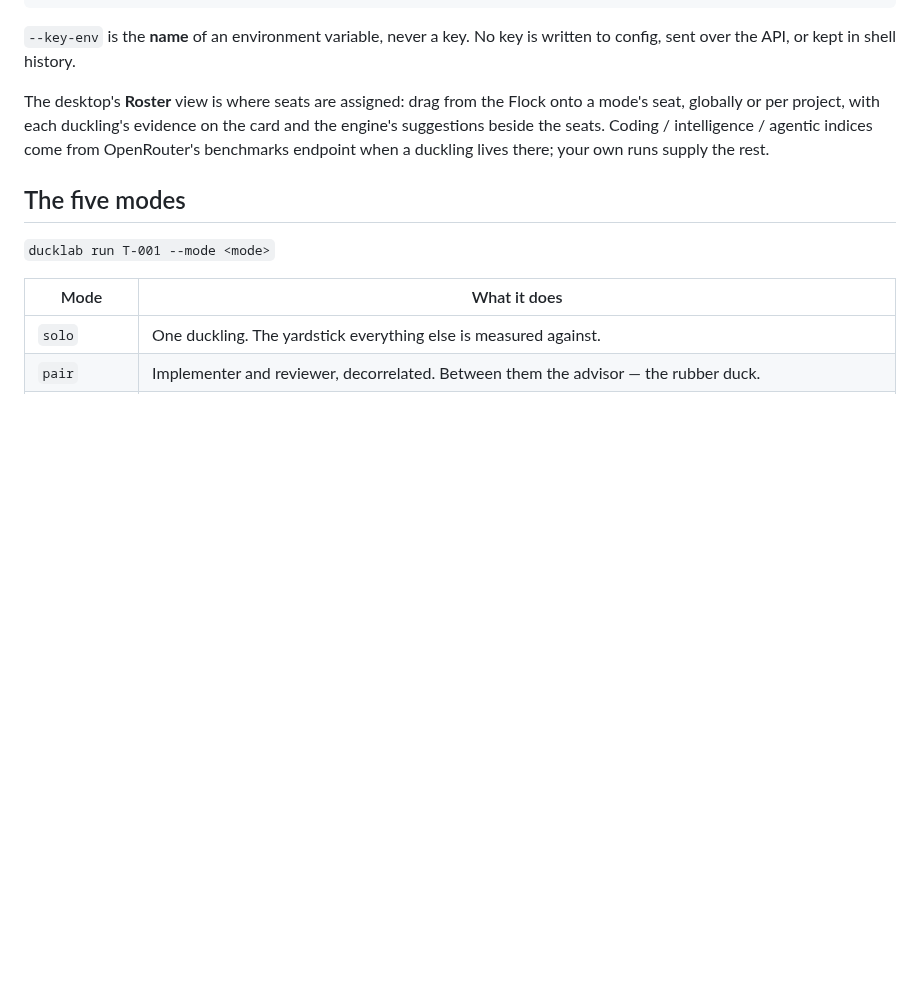
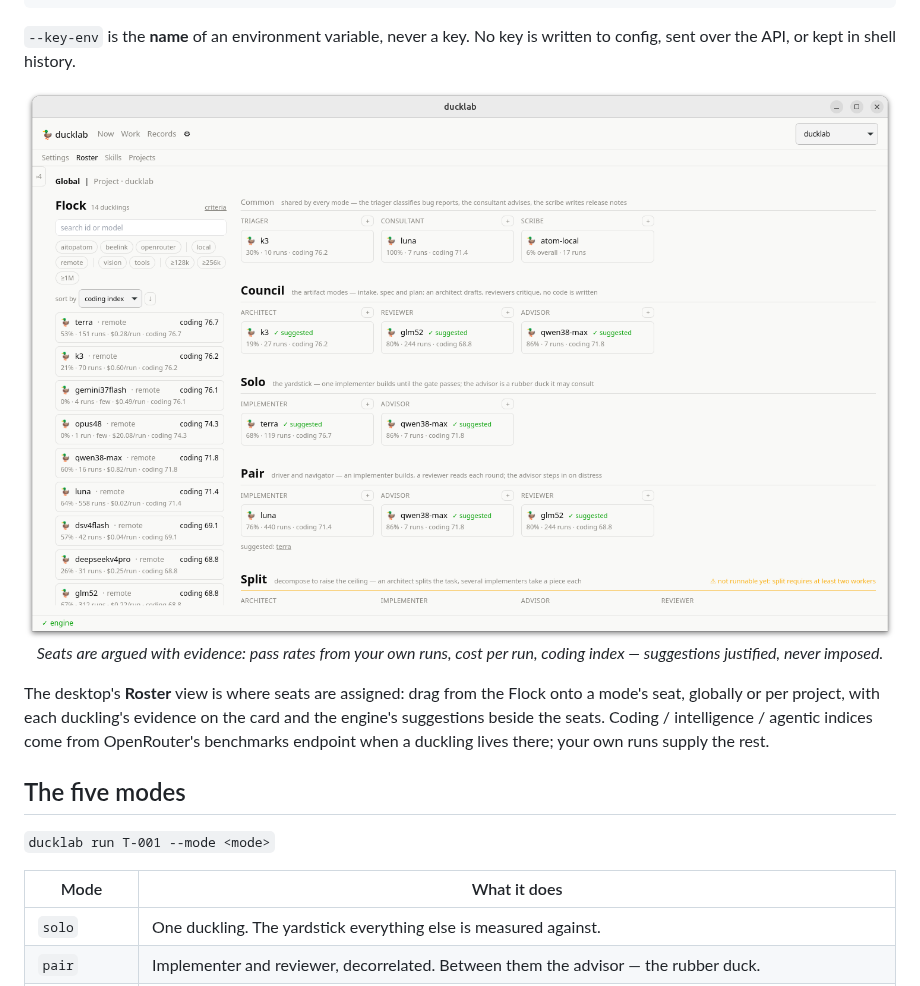
Before and after one commit to jrullan/ducklab, a Markdown page: README.md, the part around one of its changes. Rendered like a GitHub page; pictures changed too: docs/screenshots/roster.png (added); blank space fills up the shorter version.

```diff
--- a/README.md
+++ b/README.md
@@ -180,6 +190,11 @@ ducklab duckling test pato-sonnet --prompt "say OK"
 `--key-env` is the **name** of an environment variable, never a key. No key
 is written to config, sent over the API, or kept in shell history.
 
+<p align="center">
+  <img src="docs/screenshots/roster.png" alt="The roster board: flock with scorecards, seats per mode, engine suggestions" width="900">
+  <br><em>Seats are argued with evidence: pass rates from your own runs, cost per run, coding index — suggestions justified, never imposed.</em>
+</p>
+
 The desktop's **Roster** view is where seats are assigned: drag from the
 Flock onto a mode's seat, globally or per project, with each duckling's
 evidence on the card and the engine's suggestions beside the seats. Coding /
```
Also changed, not shown: other parts of README.md (+15 -0 lines), docs/screenshots/consultant-chat.png (added), docs/screenshots/council-run.png (added), docs/screenshots/runs.png (added).
